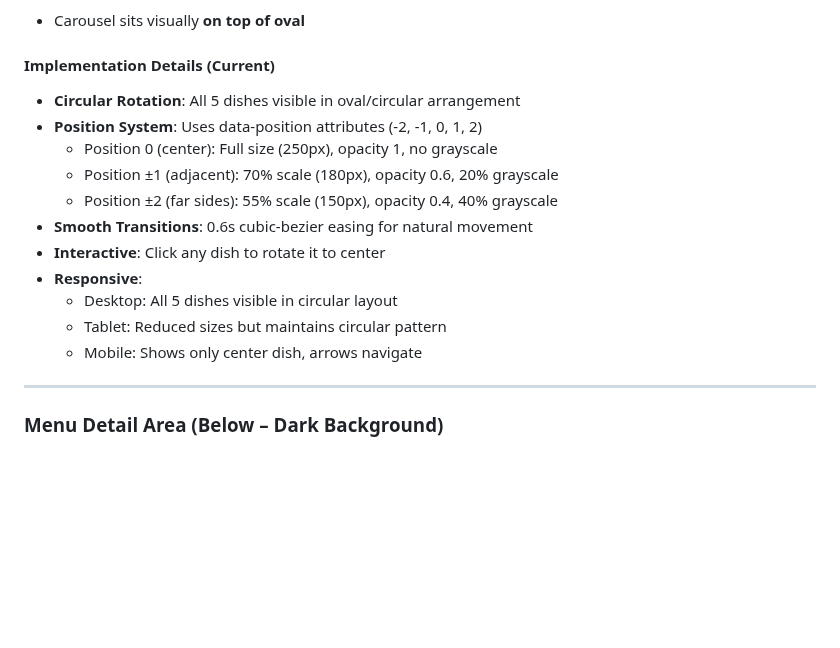
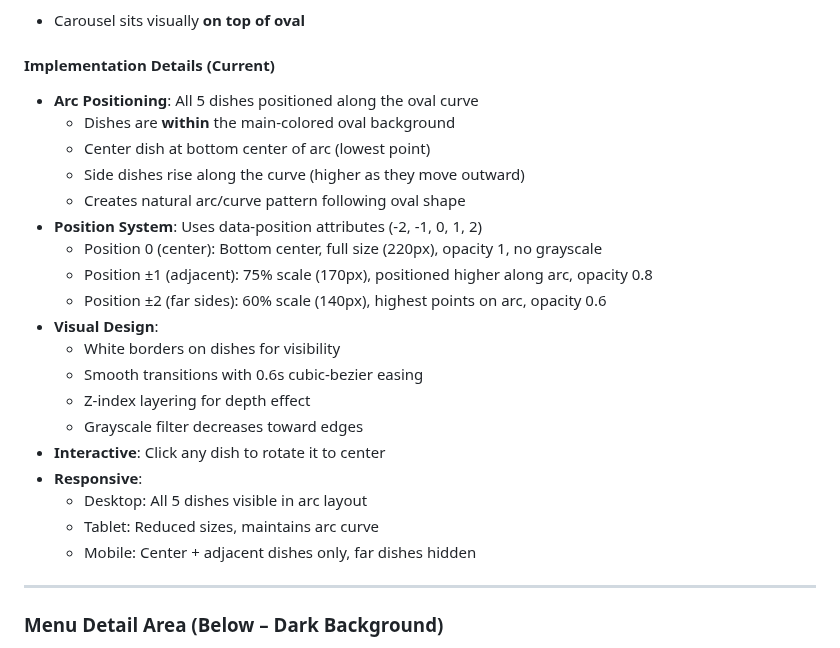
Before and after one commit to Mhakim38/APB_LandingPage, a Markdown page: src/Read_This_Agent.md, the part around the change. Rendered like a GitHub page; blank space fills up the shorter version.

Commit message:
docs: update PRD with arc positioning implementation details

```diff
--- a/src/Read_This_Agent.md
+++ b/src/Read_This_Agent.md
@@ -143,17 +143,25 @@
 
 #### Implementation Details (Current)
 
-* **Circular Rotation**: All 5 dishes visible in oval/circular arrangement
+* **Arc Positioning**: All 5 dishes positioned along the oval curve
+  * Dishes are **within** the main-colored oval background
+  * Center dish at bottom center of arc (lowest point)
+  * Side dishes rise along the curve (higher as they move outward)
+  * Creates natural arc/curve pattern following oval shape
 * **Position System**: Uses data-position attributes (-2, -1, 0, 1, 2)
-  * Position 0 (center): Full size (250px), opacity 1, no grayscale
-  * Position ±1 (adjacent): 70% scale (180px), opacity 0.6, 20% grayscale
-  * Position ±2 (far sides): 55% scale (150px), opacity 0.4, 40% grayscale
-* **Smooth Transitions**: 0.6s cubic-bezier easing for natural movement
+  * Position 0 (center): Bottom center, full size (220px), opacity 1, no grayscale
+  * Position ±1 (adjacent): 75% scale (170px), positioned higher along arc, opacity 0.8
+  * Position ±2 (far sides): 60% scale (140px), highest points on arc, opacity 0.6
+* **Visual Design**:
+  * White borders on dishes for visibility
+  * Smooth transitions with 0.6s cubic-bezier easing
+  * Z-index layering for depth effect
+  * Grayscale filter decreases toward edges
 * **Interactive**: Click any dish to rotate it to center
 * **Responsive**:
-  * Desktop: All 5 dishes visible in circular layout
-  * Tablet: Reduced sizes but maintains circular pattern
-  * Mobile: Shows only center dish, arrows navigate
+  * Desktop: All 5 dishes visible in arc layout
+  * Tablet: Reduced sizes, maintains arc curve
+  * Mobile: Center + adjacent dishes only, far dishes hidden
 
 ---
 
```
